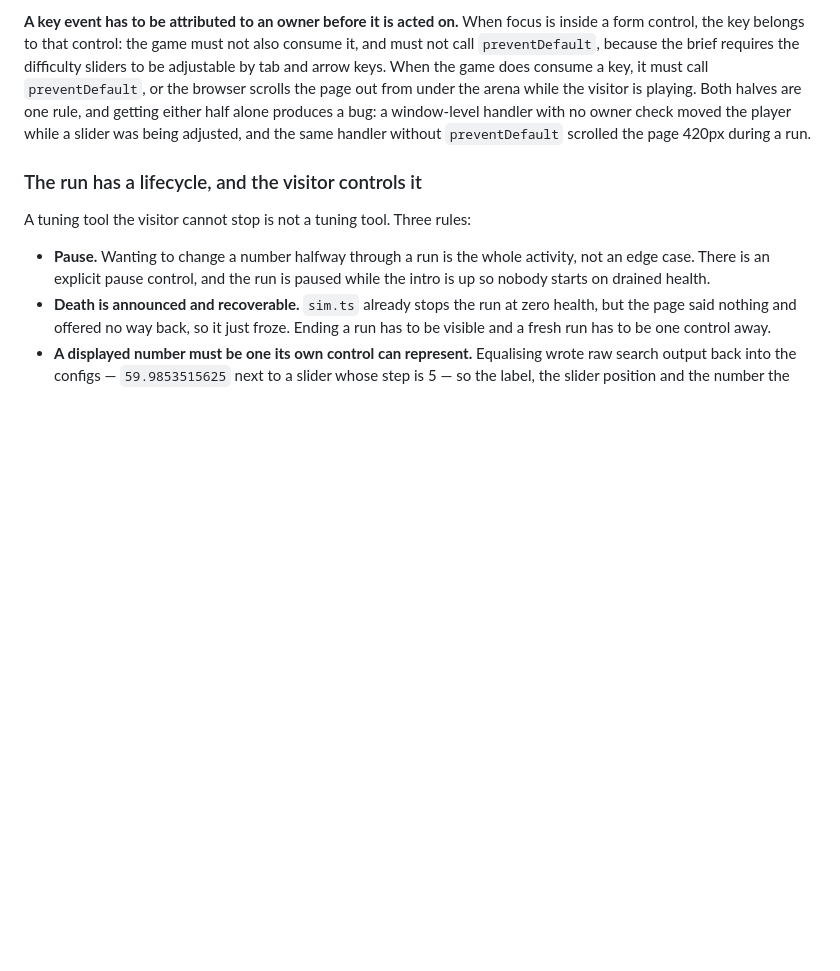
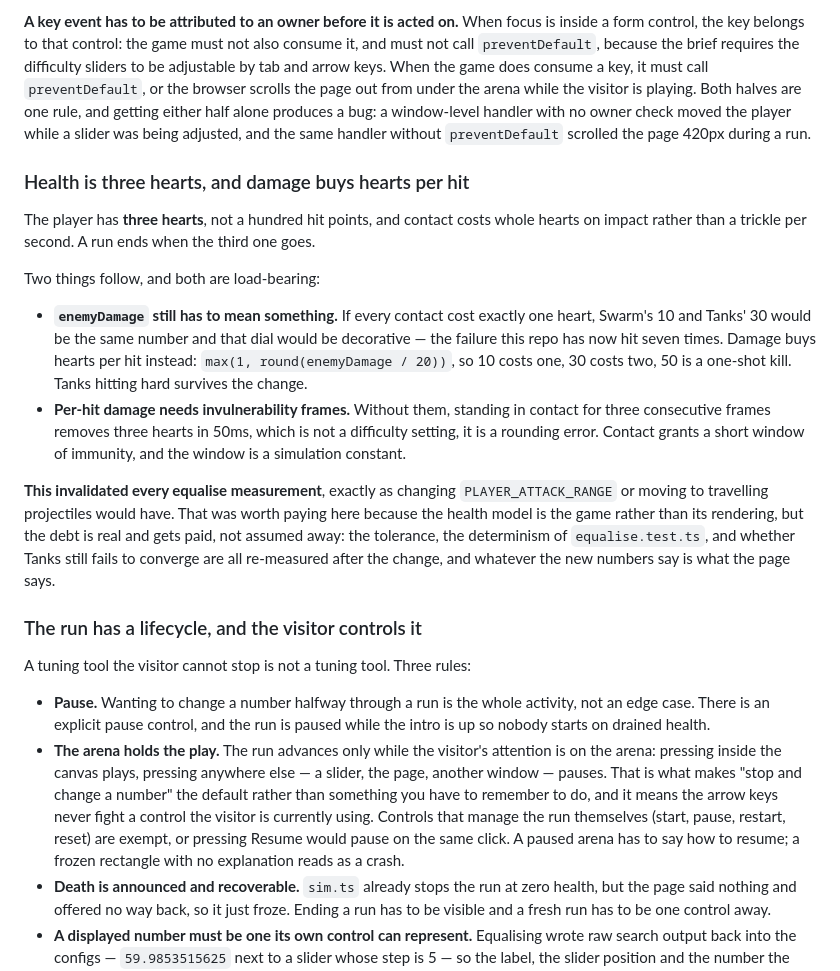
Before and after one commit to comp4020-agentic-coding-studio/comp4020-ass1-Anson0028, a Markdown page: CLAUDE.md, the part around the change. Drawn GitHub-style; blank space fills up the shorter version.

Commit message:
harness: three hearts, a run the arena holds, and what that cost
Two rules, both from playing the thing rather than from any check.

Health is three hearts and contact costs a whole heart on impact. Two things
fall out and both are load-bearing: a damage dial has no resolution left at
three hearts, so that axis had to become something that still changes the
answer; and per-hit damage needs invulnerability frames, or three frames of
contact take three hearts in 50ms.

The arena holds the play: the run advances only while the visitor is pressing
inside the canvas. Pressing a slider pauses. That makes "stop and change a
number" the default rather than something to remember, and it keeps the arrow
keys from fighting a control someone is using. The run's own controls are
exempt, or pressing Resume would pause on the same press.

Recorded honestly: changing the health model invalidated every equalise
measurement, exactly as switching to travelling projectiles or moving
PLAYER_ATTACK_RANGE would have. That was worth paying because the health model
is the game rather than its rendering, but the debt is real and the next
commit pays it rather than assuming it away.

```diff
--- a/CLAUDE.md
+++ b/CLAUDE.md
@@ -290,6 +290,33 @@ window-level handler with no owner check moved the player while a slider was
 being adjusted, and the same handler without `preventDefault` scrolled the
 page 420px during a run.
 
+### Health is three hearts, and damage buys hearts per hit
+
+The player has **three hearts**, not a hundred hit points, and contact costs
+whole hearts on impact rather than a trickle per second. A run ends when the
+third one goes.
+
+Two things follow, and both are load-bearing:
+
+- **`enemyDamage` still has to mean something.** If every contact cost exactly
+  one heart, Swarm's 10 and Tanks' 30 would be the same number and that dial
+  would be decorative — the failure this repo has now hit seven times. Damage
+  buys hearts per hit instead: `max(1, round(enemyDamage / 20))`, so 10 costs
+  one, 30 costs two, 50 is a one-shot kill. Tanks hitting hard survives the
+  change.
+- **Per-hit damage needs invulnerability frames.** Without them, standing in
+  contact for three consecutive frames removes three hearts in 50ms, which is
+  not a difficulty setting, it is a rounding error. Contact grants a short
+  window of immunity, and the window is a simulation constant.
+
+**This invalidated every equalise measurement**, exactly as changing
+`PLAYER_ATTACK_RANGE` or moving to travelling projectiles would have. That was
+worth paying here because the health model is the game rather than its
+rendering, but the debt is real and gets paid, not assumed away: the tolerance,
+the determinism of `equalise.test.ts`, and whether Tanks still fails to
+converge are all re-measured after the change, and whatever the new numbers say
+is what the page says.
+
 ### The run has a lifecycle, and the visitor controls it
 
 A tuning tool the visitor cannot stop is not a tuning tool. Three rules:
@@ -297,6 +324,15 @@ A tuning tool the visitor cannot stop is not a tuning tool. Three rules:
 - **Pause.** Wanting to change a number halfway through a run is the whole
   activity, not an edge case. There is an explicit pause control, and the run
   is paused while the intro is up so nobody starts on drained health.
+- **The arena holds the play.** The run advances only while the visitor's
+  attention is on the arena: pressing inside the canvas plays, pressing
+  anywhere else — a slider, the page, another window — pauses. That is what
+  makes "stop and change a number" the default rather than something you have
+  to remember to do, and it means the arrow keys never fight a control the
+  visitor is currently using. Controls that manage the run themselves (start,
+  pause, restart, reset) are exempt, or pressing Resume would pause on the
+  same click. A paused arena has to say how to resume; a frozen rectangle with
+  no explanation reads as a crash.
 - **Death is announced and recoverable.** `sim.ts` already stops the run at
   zero health, but the page said nothing and offered no way back, so it just
   froze. Ending a run has to be visible and a fresh run has to be one control
```
